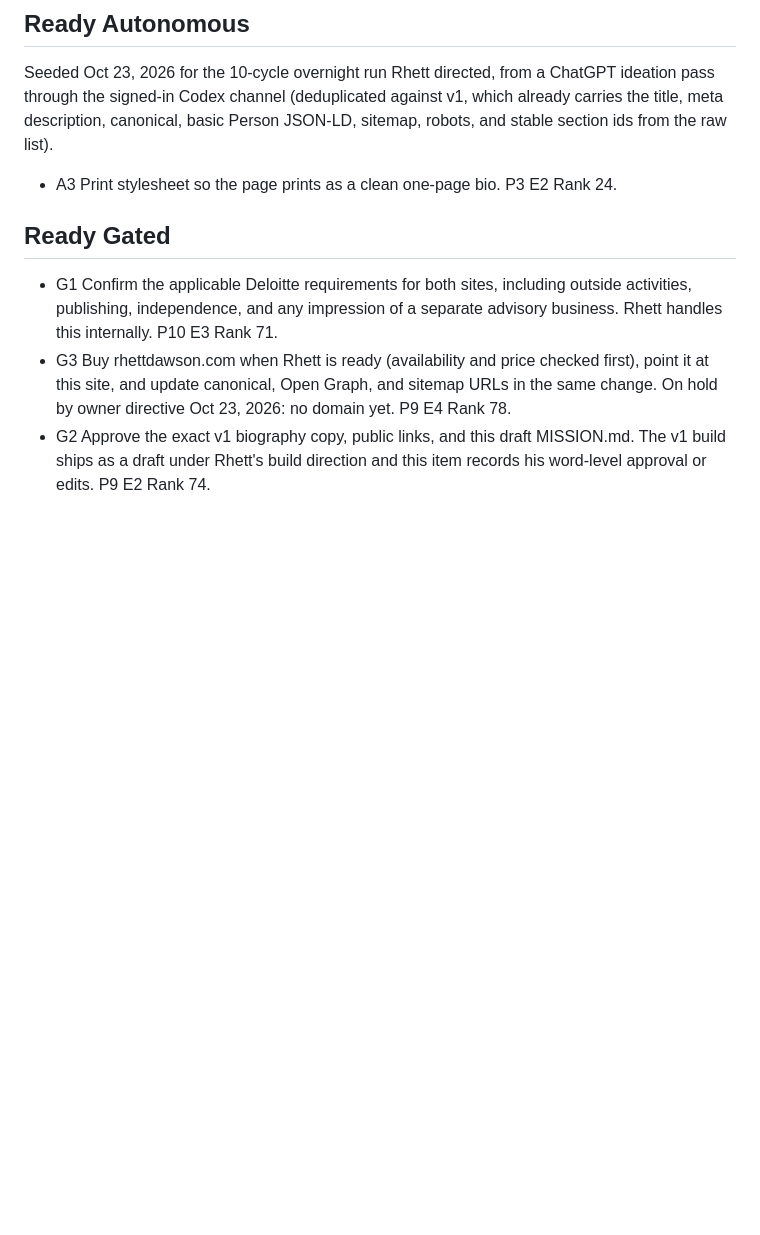
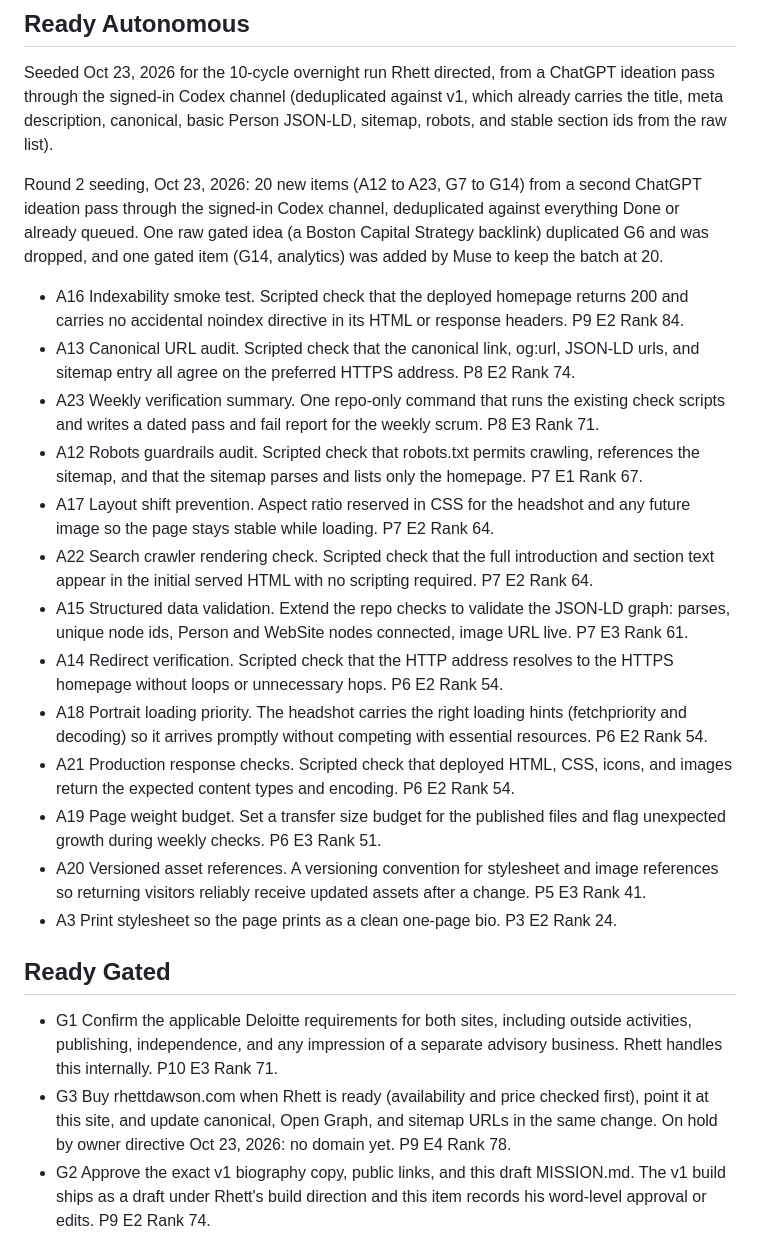
Before and after one commit to rhettd333/rhettd333.github.io, a Markdown page: BACKLOG.md, the part around one of its changes. Rendered like a GitHub page; blank space fills up the shorter version.

Commit message:
Backlog: seed round 2, 20 new items A12-A23 and G7-G14

```diff
--- a/BACKLOG.md
+++ b/BACKLOG.md
@@ -6,6 +6,20 @@ Scoring: Priority 1 to 10, Effort 1 to 10, Rank = (P x 10) - (E x 3). Lanes: Rea
 
 Seeded Oct 23, 2026 for the 10-cycle overnight run Rhett directed, from a ChatGPT ideation pass through the signed-in Codex channel (deduplicated against v1, which already carries the title, meta description, canonical, basic Person JSON-LD, sitemap, robots, and stable section ids from the raw list).
 
+Round 2 seeding, Oct 23, 2026: 20 new items (A12 to A23, G7 to G14) from a second ChatGPT ideation pass through the signed-in Codex channel, deduplicated against everything Done or already queued. One raw gated idea (a Boston Capital Strategy backlink) duplicated G6 and was dropped, and one gated item (G14, analytics) was added by Muse to keep the batch at 20.
+
+- A16 Indexability smoke test. Scripted check that the deployed homepage returns 200 and carries no accidental noindex directive in its HTML or response headers. P9 E2 Rank 84.
+- A13 Canonical URL audit. Scripted check that the canonical link, og:url, JSON-LD urls, and sitemap entry all agree on the preferred HTTPS address. P8 E2 Rank 74.
+- A23 Weekly verification summary. One repo-only command that runs the existing check scripts and writes a dated pass and fail report for the weekly scrum. P8 E3 Rank 71.
+- A12 Robots guardrails audit. Scripted check that robots.txt permits crawling, references the sitemap, and that the sitemap parses and lists only the homepage. P7 E1 Rank 67.
+- A17 Layout shift prevention. Aspect ratio reserved in CSS for the headshot and any future image so the page stays stable while loading. P7 E2 Rank 64.
+- A22 Search crawler rendering check. Scripted check that the full introduction and section text appear in the initial served HTML with no scripting required. P7 E2 Rank 64.
+- A15 Structured data validation. Extend the repo checks to validate the JSON-LD graph: parses, unique node ids, Person and WebSite nodes connected, image URL live. P7 E3 Rank 61.
+- A14 Redirect verification. Scripted check that the HTTP address resolves to the HTTPS homepage without loops or unnecessary hops. P6 E2 Rank 54.
+- A18 Portrait loading priority. The headshot carries the right loading hints (fetchpriority and decoding) so it arrives promptly without competing with essential resources. P6 E2 Rank 54.
+- A21 Production response checks. Scripted check that deployed HTML, CSS, icons, and images return the expected content types and encoding. P6 E2 Rank 54.
+- A19 Page weight budget. Set a transfer size budget for the published files and flag unexpected growth during weekly checks. P6 E3 Rank 51.
+- A20 Versioned asset references. A versioning convention for stylesheet and image references so returning visitors reliably receive updated assets after a change. P5 E3 Rank 41.
 - A3 Print stylesheet so the page prints as a clean one-page bio. P3 E2 Rank 24.
 
 ## Ready Gated
```
Also changed, not shown: other parts of BACKLOG.md (+8 -0 lines).
